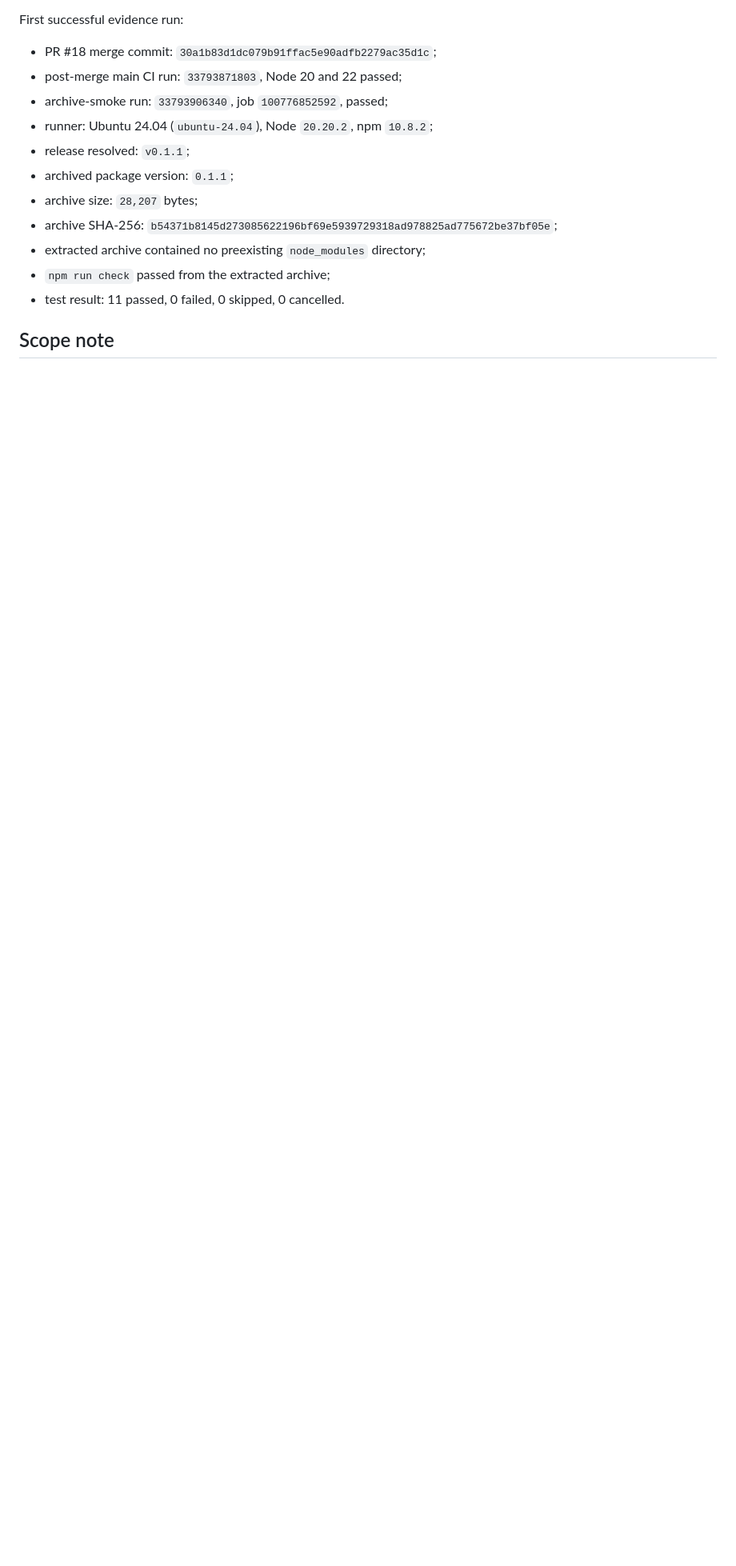
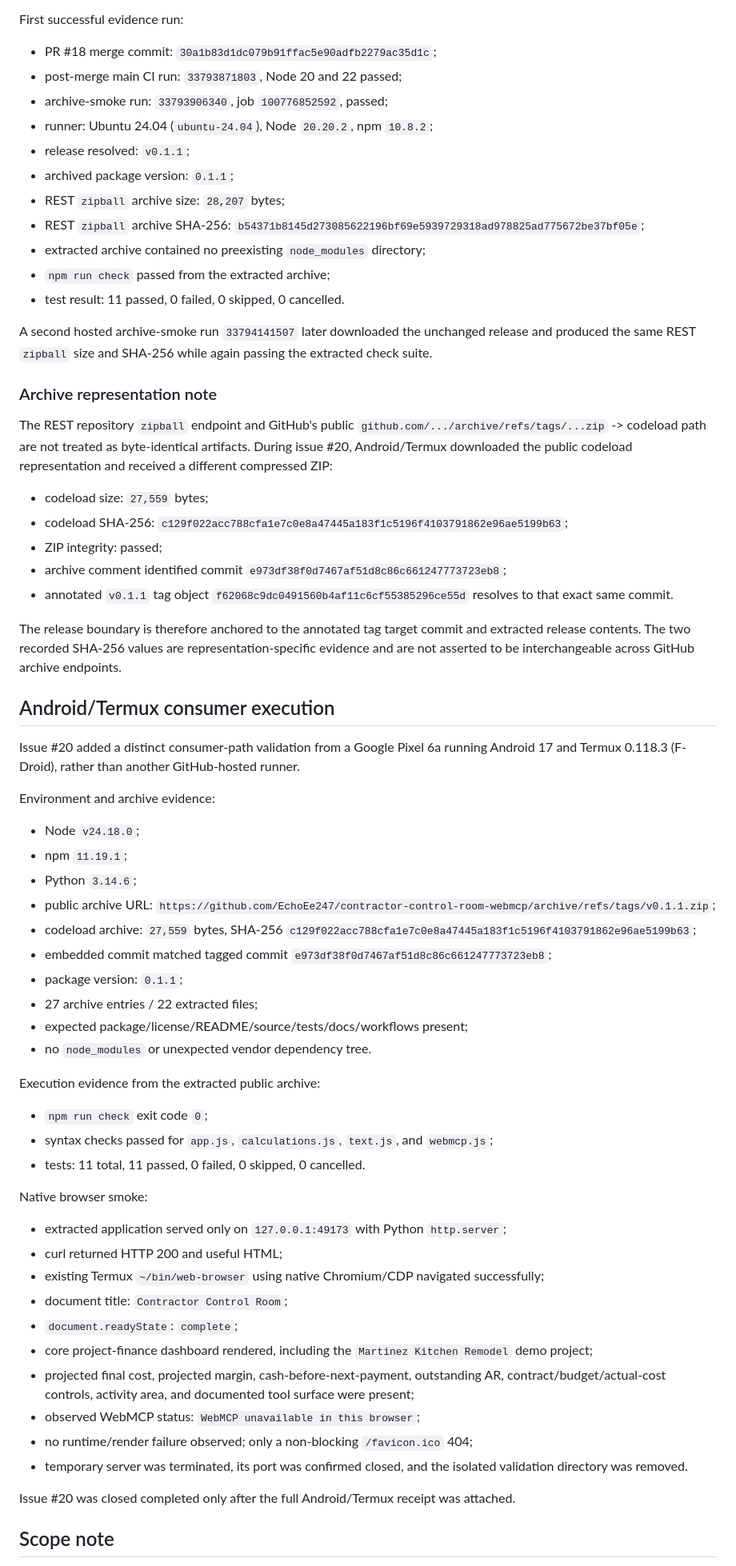
Before and after one commit to EchoEe247/contractor-control-room-webmcp, a Markdown page: docs/POST_RELEASE_AUDIT.md, the part around one of its changes. Shown at 80% size. GitHub-like rendering; blank space fills up the shorter version.

Commit message:
Record Android Termux release validation
Document the completed Android/Termux v0.1.1 consumer validation, archive-representation distinction, extracted test results, and native Chromium smoke evidence.

```diff
--- a/docs/POST_RELEASE_AUDIT.md
+++ b/docs/POST_RELEASE_AUDIT.md
@@ -104,11 +104,60 @@ First successful evidence run:
 - runner: Ubuntu 24.04 (`ubuntu-24.04`), Node `20.20.2`, npm `10.8.2`;
 - release resolved: `v0.1.1`;
 - archived package version: `0.1.1`;
-- archive size: `28,207` bytes;
-- archive SHA-256: `b54371b8145d273085622196bf69e5939729318ad978825ad775672be37bf05e`;
+- REST `zipball` archive size: `28,207` bytes;
+- REST `zipball` archive SHA-256: `b54371b8145d273085622196bf69e5939729318ad978825ad775672be37bf05e`;
 - extracted archive contained no preexisting `node_modules` directory;
 - `npm run check` passed from the extracted archive;
 - test result: 11 passed, 0 failed, 0 skipped, 0 cancelled.
 
+A second hosted archive-smoke run `33794141507` later downloaded the unchanged release and produced the same REST `zipball` size and SHA-256 while again passing the extracted check suite.
+
+### Archive representation note
+
+The REST repository `zipball` endpoint and GitHub's public `github.com/.../archive/refs/tags/...zip` -> codeload path are not treated as byte-identical artifacts. During issue #20, Android/Termux downloaded the public codeload representation and received a different compressed ZIP:
+
+- codeload size: `27,559` bytes;
+- codeload SHA-256: `c129f022acc788cfa1e7c0e8a47445a183f1c5196f4103791862e96ae5199b63`;
+- ZIP integrity: passed;
+- archive comment identified commit `e973df38f0d7467af51d8c86c661247773723eb8`;
+- annotated `v0.1.1` tag object `f62068c9dc0491560b4af11c6cf55385296ce55d` resolves to that exact same commit.
+
+The release boundary is therefore anchored to the annotated tag target commit and extracted release contents. The two recorded SHA-256 values are representation-specific evidence and are not asserted to be interchangeable across GitHub archive endpoints.
+
+## Android/Termux consumer execution
+
+Issue #20 added a distinct consumer-path validation from a Google Pixel 6a running Android 17 and Termux 0.118.3 (F-Droid), rather than another GitHub-hosted runner.
+
+Environment and archive evidence:
+- Node `v24.18.0`;
+- npm `11.19.1`;
+- Python `3.14.6`;
+- public archive URL: `https://github.com/EchoEe247/contractor-control-room-webmcp/archive/refs/tags/v0.1.1.zip`;
+- codeload archive: `27,559` bytes, SHA-256 `c129f022acc788cfa1e7c0e8a47445a183f1c5196f4103791862e96ae5199b63`;
+- embedded commit matched tagged commit `e973df38f0d7467af51d8c86c661247773723eb8`;
+- package version: `0.1.1`;
+- 27 archive entries / 22 extracted files;
+- expected package/license/README/source/tests/docs/workflows present;
+- no `node_modules` or unexpected vendor dependency tree.
+
+Execution evidence from the extracted public archive:
+- `npm run check` exit code `0`;
+- syntax checks passed for `app.js`, `calculations.js`, `text.js`, and `webmcp.js`;
+- tests: 11 total, 11 passed, 0 failed, 0 skipped, 0 cancelled.
+
+Native browser smoke:
+- extracted application served only on `127.0.0.1:49173` with Python `http.server`;
+- curl returned HTTP 200 and useful HTML;
+- existing Termux `~/bin/web-browser` using native Chromium/CDP navigated successfully;
+- document title: `Contractor Control Room`;
+- `document.readyState`: `complete`;
+- core project-finance dashboard rendered, including the `Martinez Kitchen Remodel` demo project;
+- projected final cost, projected margin, cash-before-next-payment, outstanding AR, contract/budget/actual-cost controls, activity area, and documented tool surface were present;
+- observed WebMCP status: `WebMCP unavailable in this browser`;
+- no runtime/render failure observed; only a non-blocking `/favicon.ico` 404;
+- temporary server was terminated, its port was confirmed closed, and the isolated validation directory was removed.
+
+Issue #20 was closed completed only after the full Android/Termux receipt was attached.
+
 ## Scope note
 
```
Also changed, not shown: other parts of docs/POST_RELEASE_AUDIT.md (+4 -2 lines).
